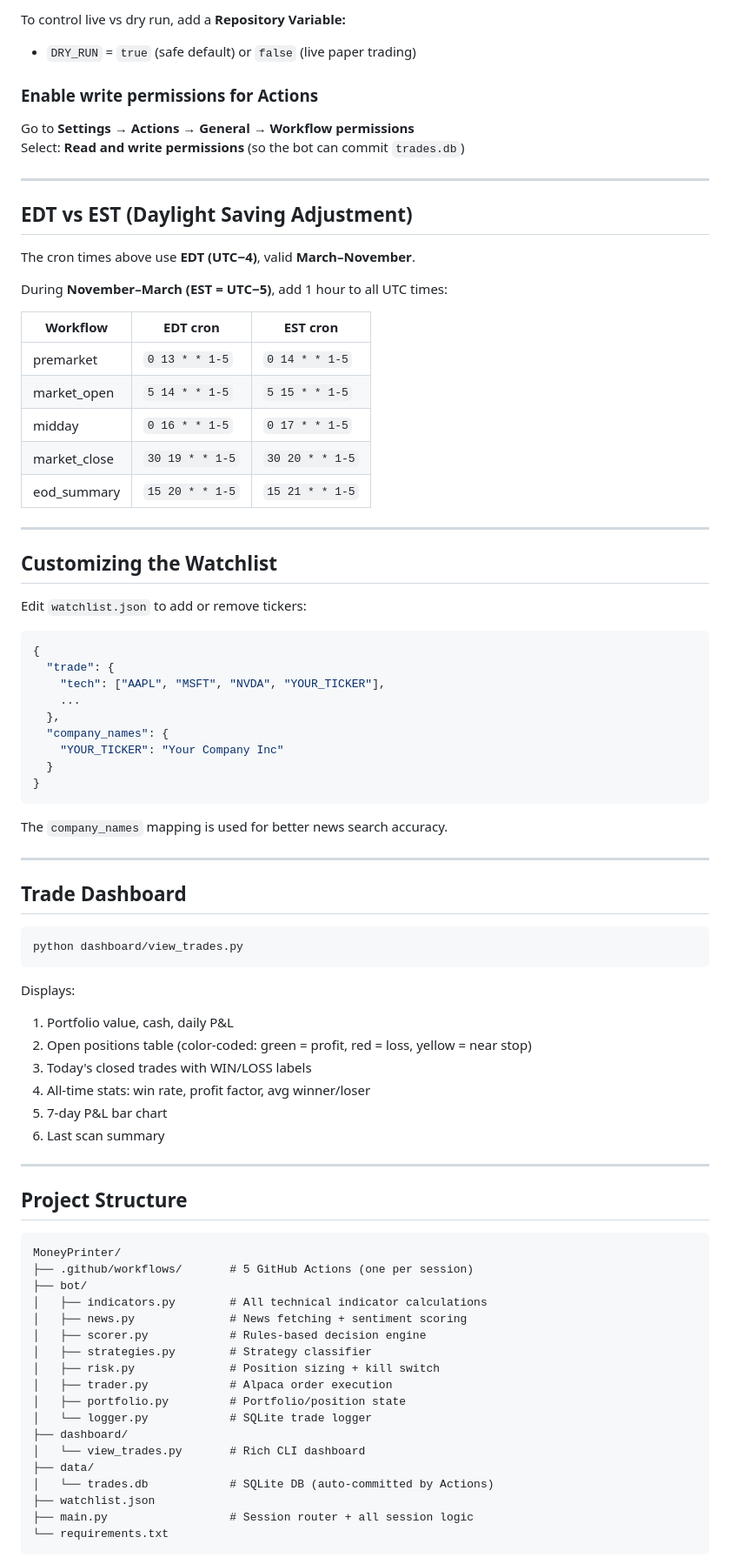
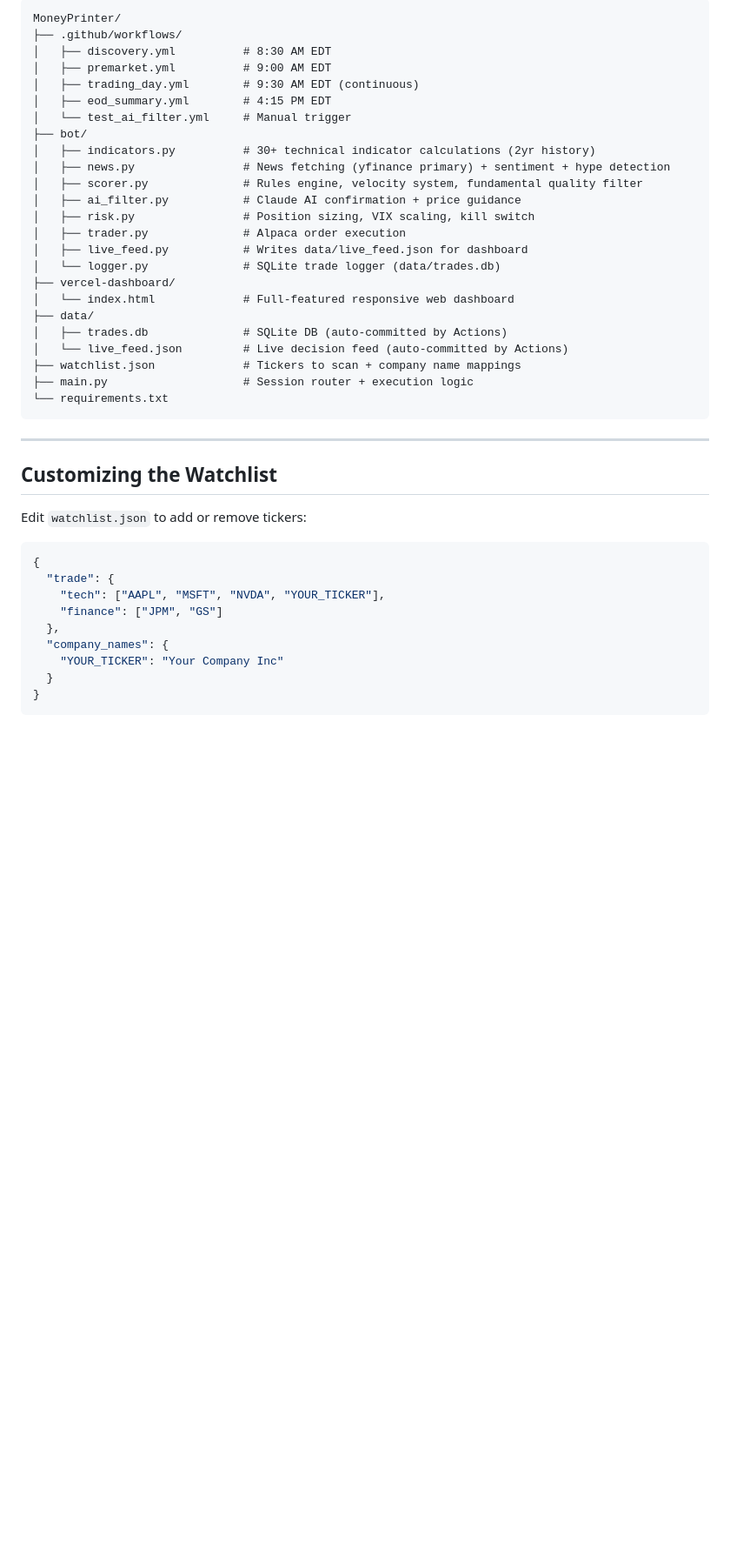
Before and after one commit to Harsh-0214/MoneyPrinter, a Markdown page: README.md, the part around one of its changes. Shown at 87% size. Drawn GitHub-style; blank space fills up the shorter version.

````diff
--- a/README.md
+++ b/README.md
@@ -126,25 +173,29 @@ Add these **Repository Secrets:**
-To control live vs dry run, add a **Repository Variable:**
-- `DRY_RUN` = `true` (safe default) or `false` (live paper trading)
-
-### Enable write permissions for Actions
-Go to **Settings → Actions → General → Workflow permissions**
-Select: **Read and write permissions** (so the bot can commit `trades.db`)
-
----
-
-## EDT vs EST (Daylight Saving Adjustment)
-
-The cron times above use **EDT (UTC−4)**, valid **March–November**.
-
-During **November–March (EST = UTC−5)**, add 1 hour to all UTC times:
-
-| Workflow | EDT cron | EST cron |
-|---|---|---|
-| premarket | `0 13 * * 1-5` | `0 14 * * 1-5` |
-| market_open | `5 14 * * 1-5` | `5 15 * * 1-5` |
-| midday | `0 16 * * 1-5` | `0 17 * * 1-5` |
-| market_close | `30 19 * * 1-5` | `30 20 * * 1-5` |
-| eod_summary | `15 20 * * 1-5` | `15 21 * * 1-5` |
+```
+MoneyPrinter/
+├── .github/workflows/
+│   ├── discovery.yml          # 8:30 AM EDT
+│   ├── premarket.yml          # 9:00 AM EDT
+│   ├── trading_day.yml        # 9:30 AM EDT (continuous)
+│   ├── eod_summary.yml        # 4:15 PM EDT
+│   └── test_ai_filter.yml     # Manual trigger
+├── bot/
+│   ├── indicators.py          # 30+ technical indicator calculations (2yr history)
+│   ├── news.py                # News fetching (yfinance primary) + sentiment + hype detection
+│   ├── scorer.py              # Rules engine, velocity system, fundamental quality filter
+│   ├── ai_filter.py           # Claude AI confirmation + price guidance
+│   ├── risk.py                # Position sizing, VIX scaling, kill switch
+│   ├── trader.py              # Alpaca order execution
+│   ├── live_feed.py           # Writes data/live_feed.json for dashboard
+│   └── logger.py              # SQLite trade logger (data/trades.db)
+├── vercel-dashboard/
+│   └── index.html             # Full-featured responsive web dashboard
+├── data/
+│   ├── trades.db              # SQLite DB (auto-committed by Actions)
+│   └── live_feed.json         # Live decision feed (auto-committed by Actions)
+├── watchlist.json             # Tickers to scan + company name mappings
+├── main.py                    # Session router + execution logic
+└── requirements.txt
+```
 
 ---
 
@@ -156,7 +207,7 @@ Edit `watchlist.json` to add or remove tickers:
 {
   "trade": {
     "tech": ["AAPL", "MSFT", "NVDA", "YOUR_TICKER"],
-    ...
+    "finance": ["JPM", "GS"]
   },
   "company_names": {
     "YOUR_TICKER": "Your Company Inc"
@@ -164,46 +215,3 @@ Edit `watchlist.json` to add or remove tickers:
 }
 ```
 
-The `company_names` mapping is used for better news search accuracy.
-
----
-
-## Trade Dashboard
-
-```bash
-python dashboard/view_trades.py
-```
-
-Displays:
-1. Portfolio value, cash, daily P&L
-2. Open positions table (color-coded: green = profit, red = loss, yellow = near stop)
-3. Today's closed trades with WIN/LOSS labels
-4. All-time stats: win rate, profit factor, avg winner/loser
-5. 7-day P&L bar chart
-6. Last scan summary
-
----
-
-## Project Structure
-
-```
-MoneyPrinter/
-├── .github/workflows/       # 5 GitHub Actions (one per session)
-├── bot/
-│   ├── indicators.py        # All technical indicator calculations
-│   ├── news.py              # News fetching + sentiment scoring
-│   ├── scorer.py            # Rules-based decision engine
-│   ├── strategies.py        # Strategy classifier
-│   ├── risk.py              # Position sizing + kill switch
-│   ├── trader.py            # Alpaca order execution
-│   ├── portfolio.py         # Portfolio/position state
-│   └── logger.py            # SQLite trade logger
-├── dashboard/
-│   └── view_trades.py       # Rich CLI dashboard
-├── data/
-│   └── trades.db            # SQLite DB (auto-committed by Actions)
-├── watchlist.json
-├── main.py                  # Session router + all session logic
-└── requirements.txt
-```
-
````
Also changed, not shown: other parts of README.md (+135 -137 lines).
